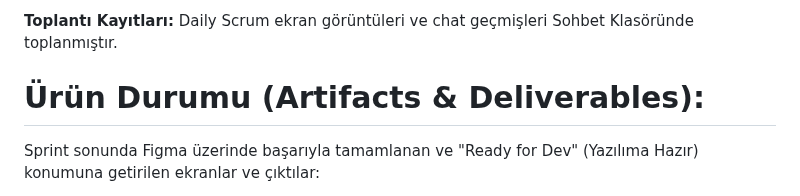
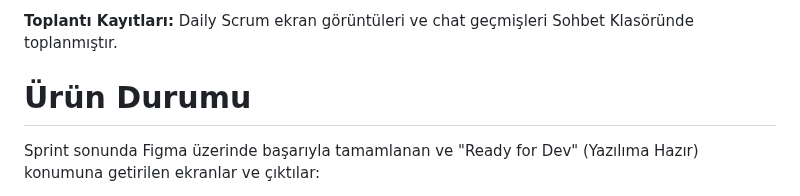
Before and after one commit to YZTA-Bootcamp-Group-34/Monorepo, a Markdown page: README.md, the part around the change. GitHub-like rendering.

Commit message:
Update section title for product status in README

```diff
--- a/README.md
+++ b/README.md
@@ -60,7 +60,7 @@ User Story Düzeni: Kullanıcı hikayeleri doğrudan Product Backlog öğelerini
 Daily Scrum ekran görüntüleri ve chat geçmişleri Sohbet Klasöründe toplanmıştır.
 
 
-# **Ürün Durumu (Artifacts & Deliverables):**
+# **Ürün Durumu**
 Sprint sonunda Figma üzerinde başarıyla tamamlanan ve "Ready for Dev" (Yazılıma Hazır) konumuna getirilen ekranlar ve çıktılar:
 
 
```
